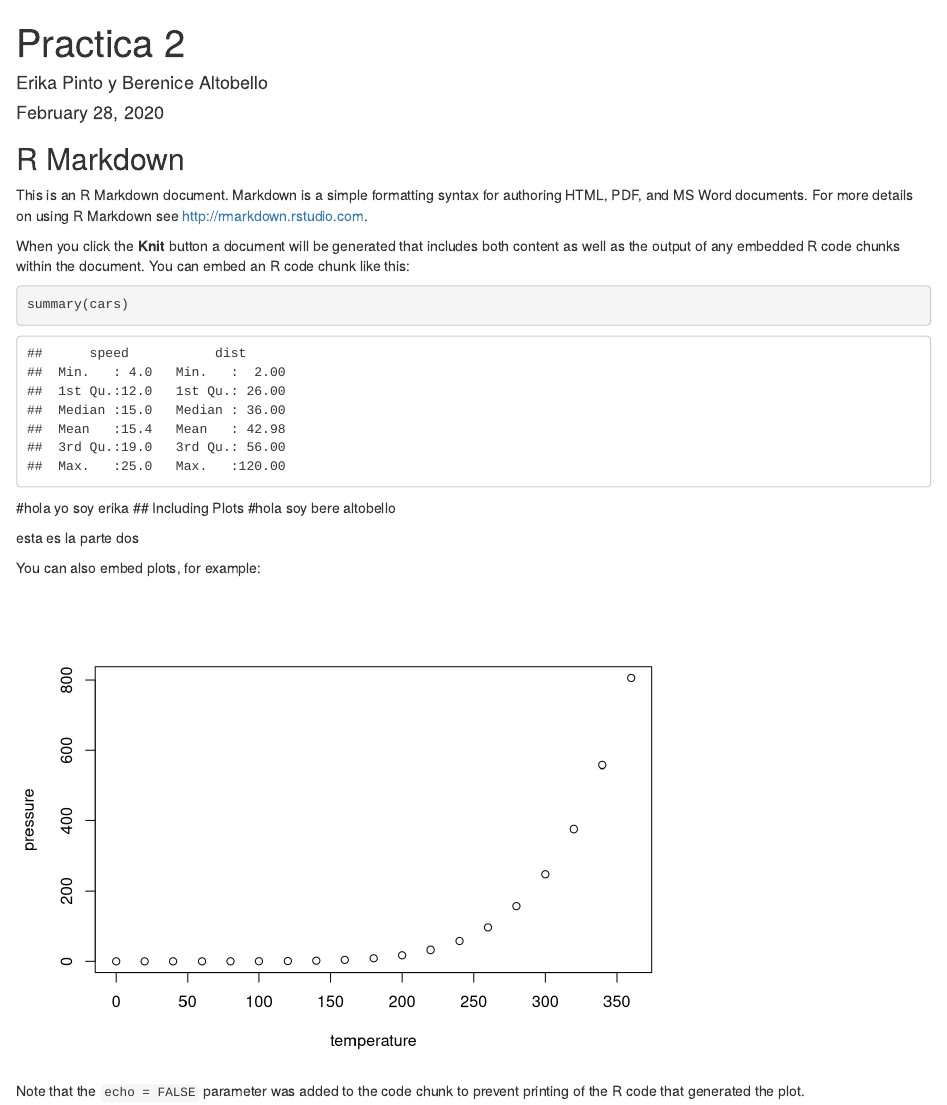
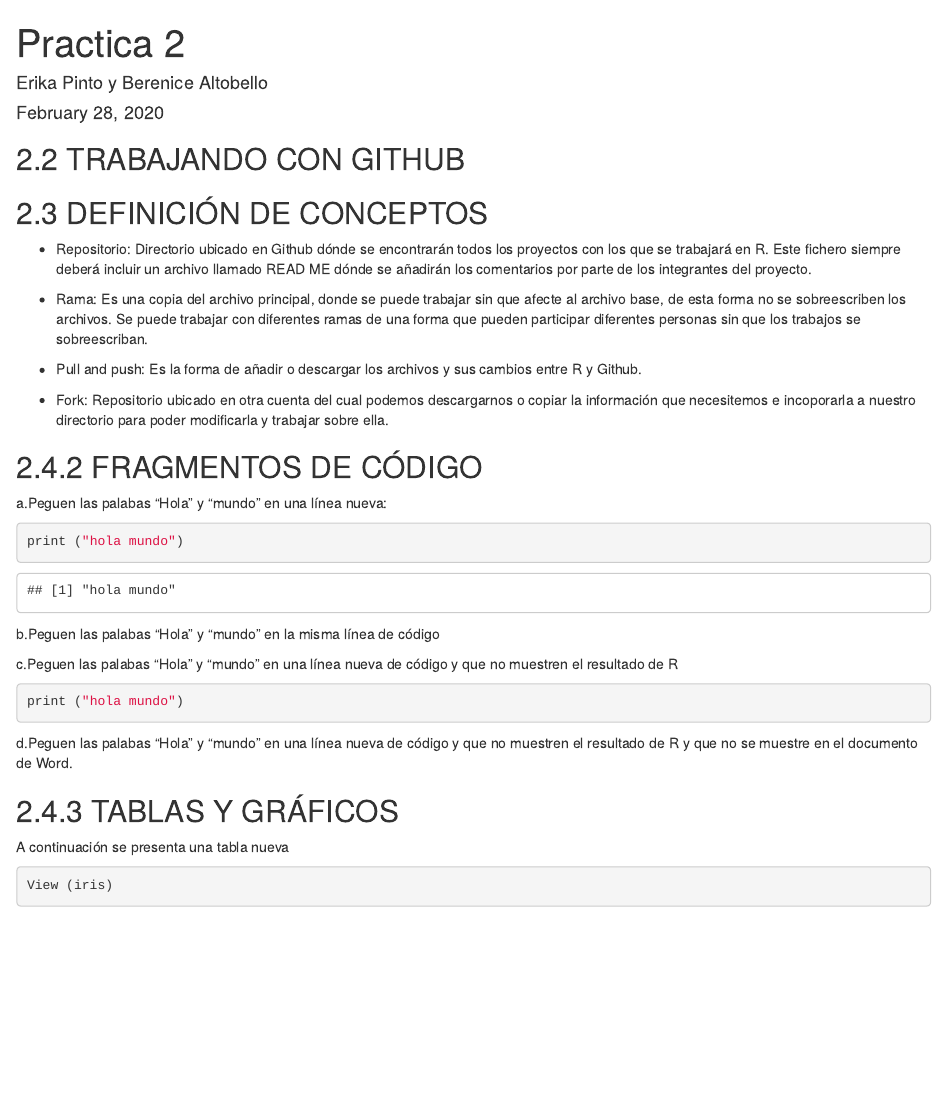
Before and after one commit to berealtobello/programacion_avanzada, an R Markdown document (Practica2.Rmd): the page in a window 1100 px wide, from its top. Rendered offline with R 4.5, knitr and Pandoc, with nearby package versions; drawn as R Markdown's standard HTML page in place of the format the file asks for.

Commit message:
PARTE ERIKA

````diff
--- a/Practica2.Rmd
+++ b/Practica2.Rmd
@@ -5,29 +5,51 @@ date: "February 28, 2020"
 output: word_document
 ---
 
-```{r setup, include=FALSE}
-knitr::opts_chunk$set(echo = TRUE)
+## 2.2 TRABAJANDO CON GITHUB
+
+
+
+## 2.3 DEFINICIÓN DE CONCEPTOS
+
+-	Repositorio: Directorio ubicado en Github dónde se encontrarán todos los proyectos con los que se trabajará en R. Este fichero siempre deberá incluir un archivo llamado READ ME dónde se añadirán los comentarios por parte de los integrantes del proyecto.
+
+-	Rama: Es una copia del archivo principal, donde se puede trabajar sin que afecte al archivo base, de esta forma no se sobreescriben los archivos. Se puede trabajar con diferentes ramas de una forma que pueden participar diferentes personas sin que los trabajos se sobreescriban.
+
+-	Pull and push: Es la forma de añadir o descargar los archivos y sus cambios entre R y Github.
+
+-	Fork: Repositorio ubicado en otra cuenta del cual podemos descargarnos o copiar la información que necesitemos e incoporarla a nuestro directorio para poder modificarla  y trabajar sobre ella.
+
+
+## 2.4.2 FRAGMENTOS DE CÓDIGO
+
+a.Peguen las palabas “Hola” y “mundo” en una línea nueva:
+
+```{r}
+print ("hola mundo")
 ```
 
-## R Markdown
+b.Peguen las palabas “Hola” y “mundo” en la misma línea de código
 
-This is an R Markdown document. Markdown is a simple formatting syntax for authoring HTML, PDF, and MS Word documents. For more details on using R Markdown see <http://rmarkdown.rstudio.com>.
+```{r, eval=TRUE, echo = TRUE}
 
-When you click the **Knit** button a document will be generated that includes both content as well as the output of any embedded R code chunks within the document. You can embed an R code chunk like this:
-
-```{r cars}
-summary(cars)
-```
-#hola yo soy erika
-## Including Plots
-#hola soy bere altobello
-
-esta es la parte dos
-
-You can also embed plots, for example:
-
-```{r pressure, echo=FALSE}
-plot(pressure)
 ```
 
-Note that the `echo = FALSE` parameter was added to the code chunk to prevent printing of the R code that generated the plot.
+c.Peguen las palabas “Hola” y “mundo” en una línea nueva de código y que no muestren el resultado de R
+
+```{r, eval= FALSE, echo = TRUE}
+print ("hola mundo")
+```
+
+d.Peguen las palabas “Hola” y “mundo” en una línea nueva de código y que no muestren el resultado de R y que no se muestre en el documento de Word.
+
+```{r, eval= FALSE, echo = FALSE}
+print ("hola mundo")
+```
+
+## 2.4.3 TABLAS Y GRÁFICOS
+
+A continuación se presenta una tabla nueva
+
+```{r}
+View (iris)
+```
````
